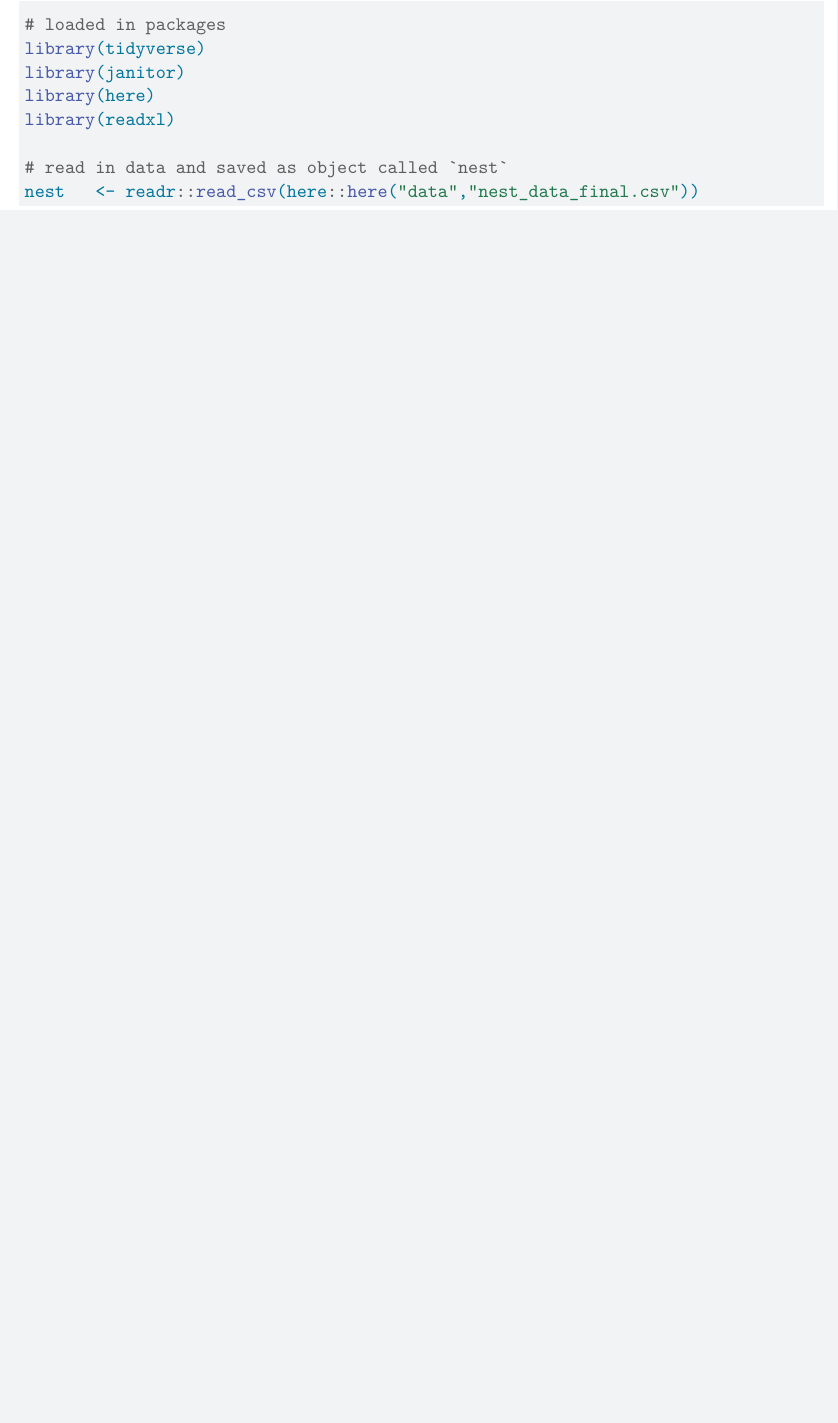
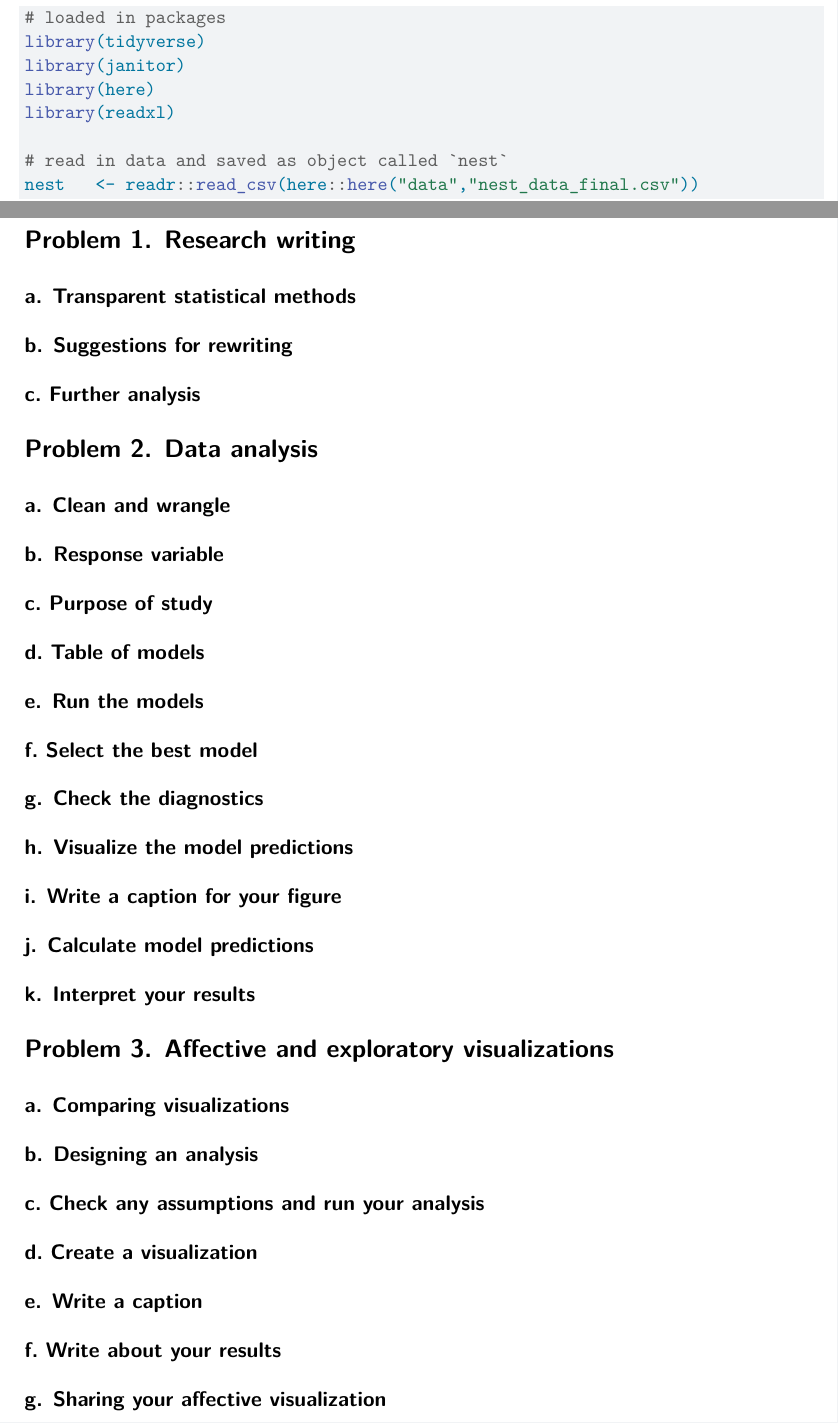
Before and after one commit to Knowknono/ENVS-193DS_spring-2026_final, a Quarto document (code/Final.qmd): part of the page before the commit and two parts of pages 2 and 3 of 3 after it, the two joined at a grey line, cut so that both start at the same text, the shorter picture padded with empty space. Rendered offline with R 4.5, knitr and Pandoc in place of Quarto, then LaTeX, with nearby package versions.

Commit message:
problems outline

````diff
--- a/code/Final.qmd
+++ b/code/Final.qmd
@@ -26,3 +26,91 @@ library(readxl)
 # read in data and saved as object called `nest`
 nest   <- readr::read_csv(here::here("data","nest_data_final.csv"))
 ```
+
+# Problem 1. Research writing
+
+## a. Transparent statistical methods
+
+
+
+## b. Suggestions for rewriting
+
+
+
+## c. Further analysis
+
+
+
+# Problem 2. Data analysis
+
+## a. Clean and wrangle
+
+
+
+## b. Response variable
+
+
+
+## c. Purpose of study
+
+
+
+## d. Table of models
+
+
+
+## e. Run the models
+
+
+
+## f. Select the best model
+
+
+
+## g. Check the diagnostics
+
+
+
+## h. Visualize the model predictions
+
+
+
+## i. Write a caption for your figure
+
+
+
+## j. Calculate model predictions
+
+
+
+## k. Interpret your results
+
+
+
+# Problem 3. Affective and exploratory visualizations
+
+## a. Comparing visualizations
+
+
+
+## b. Designing an analysis
+
+
+
+## c. Check any assumptions and run your analysis
+
+
+
+## d. Create a visualization
+
+
+
+## e. Write a caption
+
+
+
+## f. Write about your results
+
+
+
+## g. Sharing your affective visualization
````
